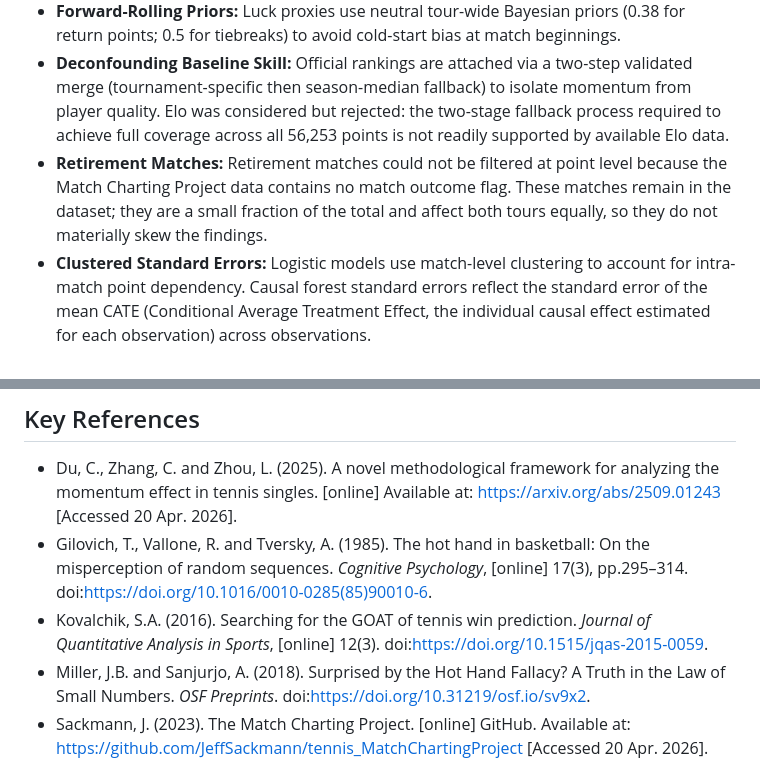
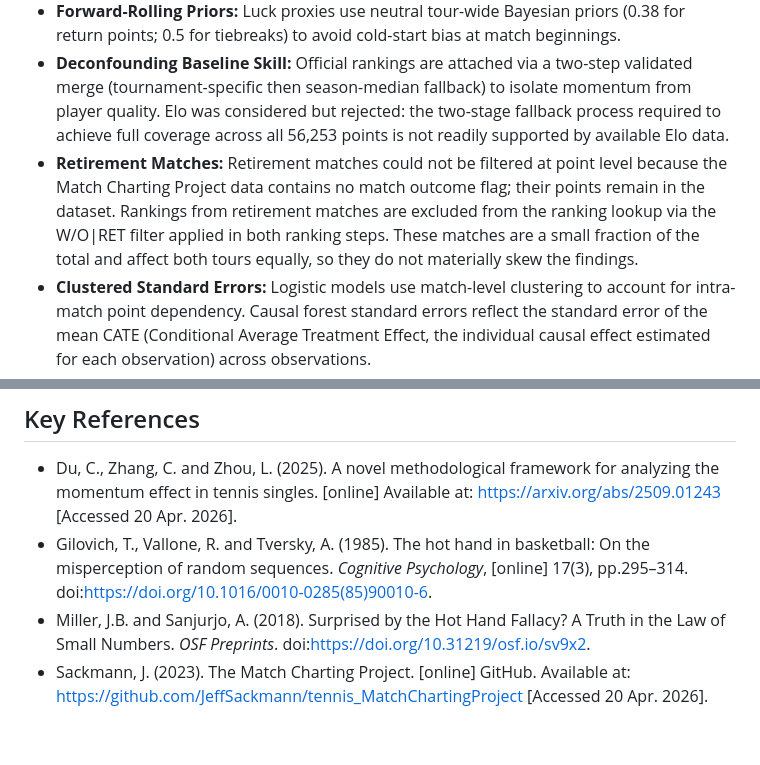
Before and after one commit to flynnpresence/BEE2041-tennis-momentum, a Markdown page: README.md, 2 parts joined by grey strips. GitHub-like rendering; blank space fills up the shorter version.

Commit message:
Fix README: clarify retirement filtering at both levels, remove orphaned Kovalchik reference, fix CUSUM label, fix Python version note

```diff
--- a/README.md
+++ b/README.md
@@ -21,7 +21,7 @@ To address conflicting conclusions in existing literature (Gilovich et al., 1985
 - **Random Focal Player Mask:** Each match is randomly viewed from the perspective of one player to prevent perfectly correlated duplicate observations and satisfy independence assumptions.
 - **Forward-Rolling Priors:** Luck proxies use neutral tour-wide Bayesian priors (0.38 for return points; 0.5 for tiebreaks) to avoid cold-start bias at match beginnings.
 - **Deconfounding Baseline Skill:** Official rankings are attached via a two-step validated merge (tournament-specific then season-median fallback) to isolate momentum from player quality. Elo was considered but rejected: the two-stage fallback process required to achieve full coverage across all 56,253 points is not readily supported by available Elo data.
-- **Retirement Matches:** Retirement matches could not be filtered at point level because the Match Charting Project data contains no match outcome flag. These matches remain in the dataset; they are a small fraction of the total and affect both tours equally, so they do not materially skew the findings.
+- **Retirement Matches:** Retirement matches could not be filtered at point level because the Match Charting Project data contains no match outcome flag; their points remain in the dataset. Rankings from retirement matches are excluded from the ranking lookup via the W/O|RET filter applied in both ranking steps. These matches are a small fraction of the total and affect both tours equally, so they do not materially skew the findings.
 - **Clustered Standard Errors:** Logistic models use match-level clustering to account for intra-match point dependency. Causal forest standard errors reflect the standard error of the mean CATE (Conditional Average Treatment Effect, the individual causal effect estimated for each observation) across observations.
 - **Stratified Subsampling:** The causal forest subsamples to 15,000 observations per run using stratified sampling (ensuring treated and control observations are proportionally represented); the ATP is subsampled from 38,488 points and the WTA from 17,765 points.
 - **VIF Check:** A Variance Inflation Factor check confirmed no problematic multicollinearity among control variables (maximum score 1.22; VIF above 10 indicates problematic overlap).
@@ -121,7 +121,6 @@ The Match Charting Project is licensed under CC BY 4.0. The ATP and WTA results
 
 - Du, C., Zhang, C. and Zhou, L. (2025). A novel methodological framework for analyzing the momentum effect in tennis singles. [online] Available at: https://arxiv.org/abs/2509.01243 [Accessed 20 Apr. 2026].
 - Gilovich, T., Vallone, R. and Tversky, A. (1985). The hot hand in basketball: On the misperception of random sequences. *Cognitive Psychology*, [online] 17(3), pp.295–314. doi:https://doi.org/10.1016/0010-0285(85)90010-6.
-- Kovalchik, S.A. (2016). Searching for the GOAT of tennis win prediction. *Journal of Quantitative Analysis in Sports*, [online] 12(3). doi:https://doi.org/10.1515/jqas-2015-0059.
 - Miller, J.B. and Sanjurjo, A. (2018). Surprised by the Hot Hand Fallacy? A Truth in the Law of Small Numbers. *OSF Preprints*. doi:https://doi.org/10.31219/osf.io/sv9x2.
 - Sackmann, J. (2023). The Match Charting Project. [online] GitHub. Available at: https://github.com/JeffSackmann/tennis_MatchChartingProject [Accessed 20 Apr. 2026].
 
```
